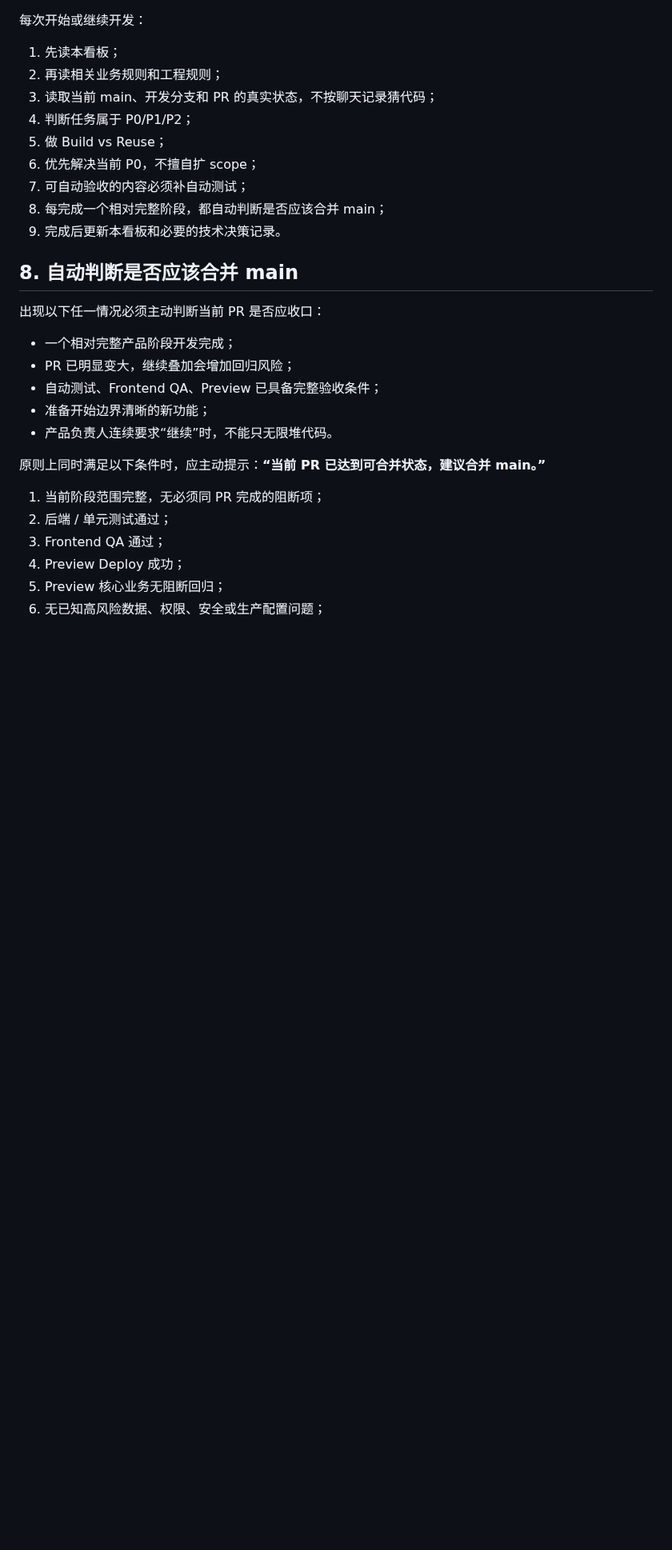
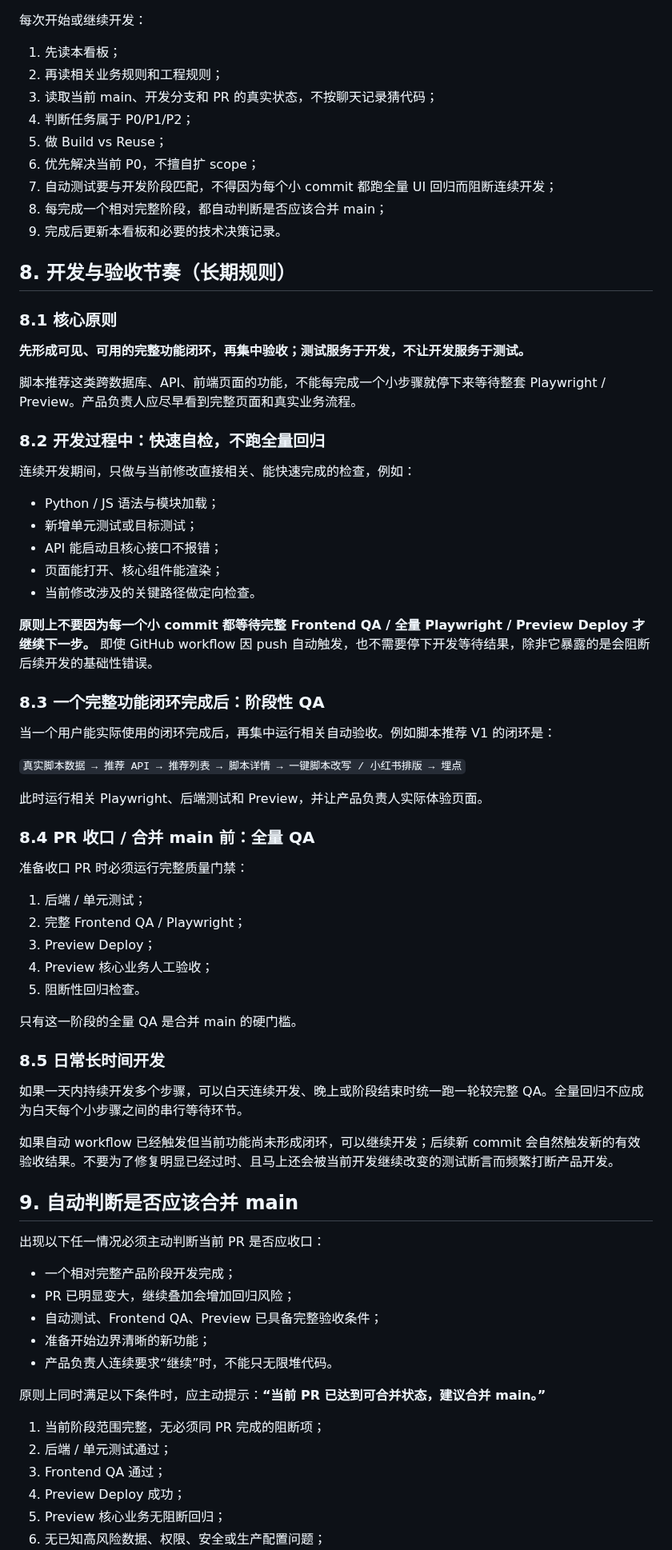
Before and after one commit to Yugongbiji/AIA-Auto-IP, a Markdown page: docs/项目管理/当前任务看板.md, the part around one of its changes. Shown at 80% size. Rendered like a GitHub page; blank space fills up the shorter version.

Commit message:
docs: optimize development and QA cadence

```diff
--- a/docs/项目管理/当前任务看板.md
+++ b/docs/项目管理/当前任务看板.md
@@ -118,11 +120,57 @@
 4. 判断任务属于 P0/P1/P2；
 5. 做 Build vs Reuse；
 6. 优先解决当前 P0，不擅自扩 scope；
-7. 可自动验收的内容必须补自动测试；
+7. 自动测试要与开发阶段匹配，不得因为每个小 commit 都跑全量 UI 回归而阻断连续开发；
 8. 每完成一个相对完整阶段，都自动判断是否应该合并 main；
 9. 完成后更新本看板和必要的技术决策记录。
 
-## 8. 自动判断是否应该合并 main
+## 8. 开发与验收节奏（长期规则）
+
+### 8.1 核心原则
+
+**先形成可见、可用的完整功能闭环，再集中验收；测试服务于开发，不让开发服务于测试。**
+
+脚本推荐这类跨数据库、API、前端页面的功能，不能每完成一个小步骤就停下来等待整套 Playwright / Preview。产品负责人应尽早看到完整页面和真实业务流程。
+
+### 8.2 开发过程中：快速自检，不跑全量回归
+
+连续开发期间，只做与当前修改直接相关、能快速完成的检查，例如：
+
+- Python / JS 语法与模块加载；
+- 新增单元测试或目标测试；
+- API 能启动且核心接口不报错；
+- 页面能打开、核心组件能渲染；
+- 当前修改涉及的关键路径做定向检查。
+
+**原则上不要因为每一个小 commit 都等待完整 Frontend QA / 全量 Playwright / Preview Deploy 才继续下一步。** 即使 GitHub workflow 因 push 自动触发，也不需要停下开发等待结果，除非它暴露的是会阻断后续开发的基础性错误。
+
+### 8.3 一个完整功能闭环完成后：阶段性 QA
+
+当一个用户能实际使用的闭环完成后，再集中运行相关自动验收。例如脚本推荐 V1 的闭环是：
+
+`真实脚本数据 → 推荐 API → 推荐列表 → 脚本详情 → 一键脚本改写 / 小红书排版 → 埋点`
+
+此时运行相关 Playwright、后端测试和 Preview，并让产品负责人实际体验页面。
+
+### 8.4 PR 收口 / 合并 main 前：全量 QA
+
+准备收口 PR 时必须运行完整质量门禁：
+
+1. 后端 / 单元测试；
+2. 完整 Frontend QA / Playwright；
+3. Preview Deploy；
+4. Preview 核心业务人工验收；
+5. 阻断性回归检查。
+
+只有这一阶段的全量 QA 是合并 main 的硬门槛。
+
+### 8.5 日常长时间开发
+
+如果一天内持续开发多个步骤，可以白天连续开发、晚上或阶段结束时统一跑一轮较完整 QA。全量回归不应成为白天每个小步骤之间的串行等待环节。
+
+如果自动 workflow 已经触发但当前功能尚未形成闭环，可以继续开发；后续新 commit 会自然触发新的有效验收结果。不要为了修复明显已经过时、且马上还会被当前开发继续改变的测试断言而频繁打断产品开发。
+
+## 9. 自动判断是否应该合并 main
 
 出现以下任一情况必须主动判断当前 PR 是否应收口：
 
```
Also changed, not shown: other parts of docs/项目管理/当前任务看板.md (+12 -10 lines).
